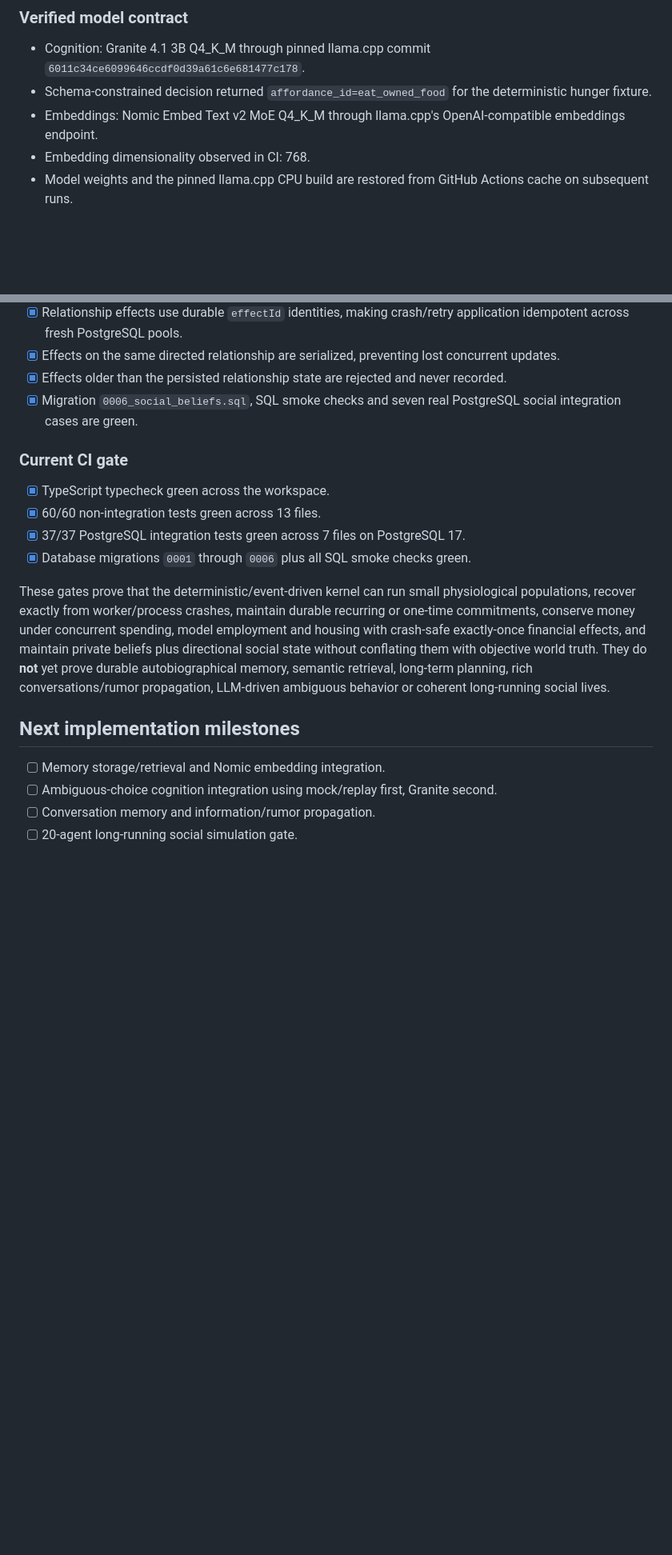
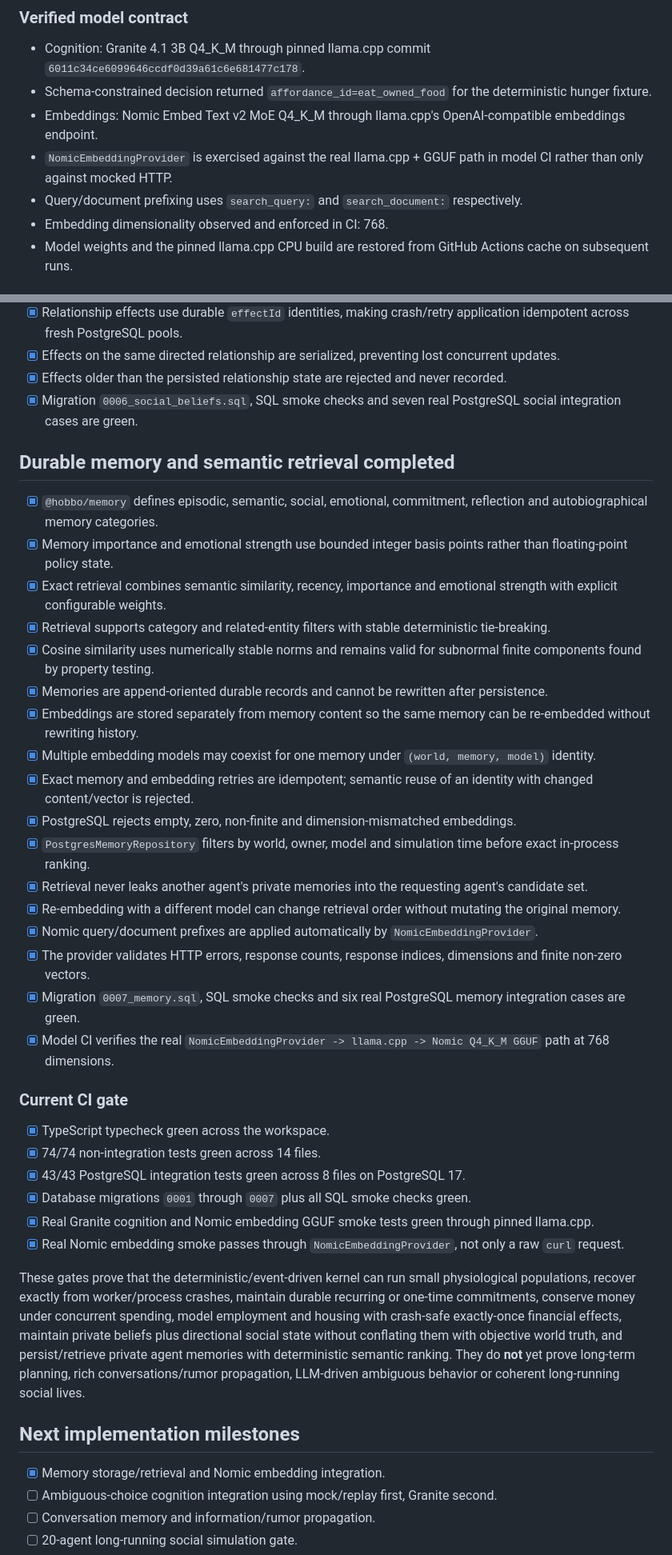
Before and after one commit to chmodmasx/Hobbo, a Markdown page: docs/IMPLEMENTATION_STATUS.md, 2 parts joined by grey strips. Shown at 80% size. Rendered like a GitHub page; blank space fills up the shorter version.

Commit message:
docs: close durable memory retrieval gate

```diff
--- a/docs/IMPLEMENTATION_STATUS.md
+++ b/docs/IMPLEMENTATION_STATUS.md
@@ -17,7 +17,9 @@
 - Cognition: Granite 4.1 3B Q4_K_M through pinned llama.cpp commit `6011c34ce6099646ccdf0d39a61c6e681477c178`.
 - Schema-constrained decision returned `affordance_id=eat_owned_food` for the deterministic hunger fixture.
 - Embeddings: Nomic Embed Text v2 MoE Q4_K_M through llama.cpp's OpenAI-compatible embeddings endpoint.
-- Embedding dimensionality observed in CI: 768.
+- `NomicEmbeddingProvider` is exercised against the real llama.cpp + GGUF path in model CI rather than only against mocked HTTP.
+- Query/document prefixing uses `search_query:` and `search_document:` respectively.
+- Embedding dimensionality observed and enforced in CI: 768.
 - Model weights and the pinned llama.cpp CPU build are restored from GitHub Actions cache on subsequent runs.
 
 ## Deterministic core completed
@@ -165,18 +167,40 @@
 - [x] Effects older than the persisted relationship state are rejected and never recorded.
 - [x] Migration `0006_social_beliefs.sql`, SQL smoke checks and seven real PostgreSQL social integration cases are green.
 
+## Durable memory and semantic retrieval completed
+
+- [x] `@hobbo/memory` defines episodic, semantic, social, emotional, commitment, reflection and autobiographical memory categories.
+- [x] Memory importance and emotional strength use bounded integer basis points rather than floating-point policy state.
+- [x] Exact retrieval combines semantic similarity, recency, importance and emotional strength with explicit configurable weights.
+- [x] Retrieval supports category and related-entity filters with stable deterministic tie-breaking.
+- [x] Cosine similarity uses numerically stable norms and remains valid for subnormal finite components found by property testing.
+- [x] Memories are append-oriented durable records and cannot be rewritten after persistence.
+- [x] Embeddings are stored separately from memory content so the same memory can be re-embedded without rewriting history.
+- [x] Multiple embedding models may coexist for one memory under `(world, memory, model)` identity.
+- [x] Exact memory and embedding retries are idempotent; semantic reuse of an identity with changed content/vector is rejected.
+- [x] PostgreSQL rejects empty, zero, non-finite and dimension-mismatched embeddings.
+- [x] `PostgresMemoryRepository` filters by world, owner, model and simulation time before exact in-process ranking.
+- [x] Retrieval never leaks another agent's private memories into the requesting agent's candidate set.
+- [x] Re-embedding with a different model can change retrieval order without mutating the original memory.
+- [x] Nomic query/document prefixes are applied automatically by `NomicEmbeddingProvider`.
+- [x] The provider validates HTTP errors, response counts, response indices, dimensions and finite non-zero vectors.
+- [x] Migration `0007_memory.sql`, SQL smoke checks and six real PostgreSQL memory integration cases are green.
+- [x] Model CI verifies the real `NomicEmbeddingProvider -> llama.cpp -> Nomic Q4_K_M GGUF` path at 768 dimensions.
+
 ### Current CI gate
 
 - [x] TypeScript typecheck green across the workspace.
-- [x] 60/60 non-integration tests green across 13 files.
-- [x] 37/37 PostgreSQL integration tests green across 7 files on PostgreSQL 17.
-- [x] Database migrations `0001` through `0006` plus all SQL smoke checks green.
+- [x] 74/74 non-integration tests green across 14 files.
+- [x] 43/43 PostgreSQL integration tests green across 8 files on PostgreSQL 17.
+- [x] Database migrations `0001` through `0007` plus all SQL smoke checks green.
+- [x] Real Granite cognition and Nomic embedding GGUF smoke tests green through pinned llama.cpp.
+- [x] Real Nomic embedding smoke passes through `NomicEmbeddingProvider`, not only a raw `curl` request.
 
-These gates prove that the deterministic/event-driven kernel can run small physiological populations, recover exactly from worker/process crashes, maintain durable recurring or one-time commitments, conserve money under concurrent spending, model employment and housing with crash-safe exactly-once financial effects, and maintain private beliefs plus directional social state without conflating them with objective world truth. They do **not** yet prove durable autobiographical memory, semantic retrieval, long-term planning, rich conversations/rumor propagation, LLM-driven ambiguous behavior or coherent long-running social lives.
+These gates prove that the deterministic/event-driven kernel can run small physiological populations, recover exactly from worker/process crashes, maintain durable recurring or one-time commitments, conserve money under concurrent spending, model employment and housing with crash-safe exactly-once financial effects, maintain private beliefs plus directional social state without conflating them with objective world truth, and persist/retrieve private agent memories with deterministic semantic ranking. They do **not** yet prove long-term planning, rich conversations/rumor propagation, LLM-driven ambiguous behavior or coherent long-running social lives.
 
 ## Next implementation milestones
 
-- [ ] Memory storage/retrieval and Nomic embedding integration.
+- [x] Memory storage/retrieval and Nomic embedding integration.
 - [ ] Ambiguous-choice cognition integration using mock/replay first, Granite second.
 - [ ] Conversation memory and information/rumor propagation.
 - [ ] 20-agent long-running social simulation gate.
```
